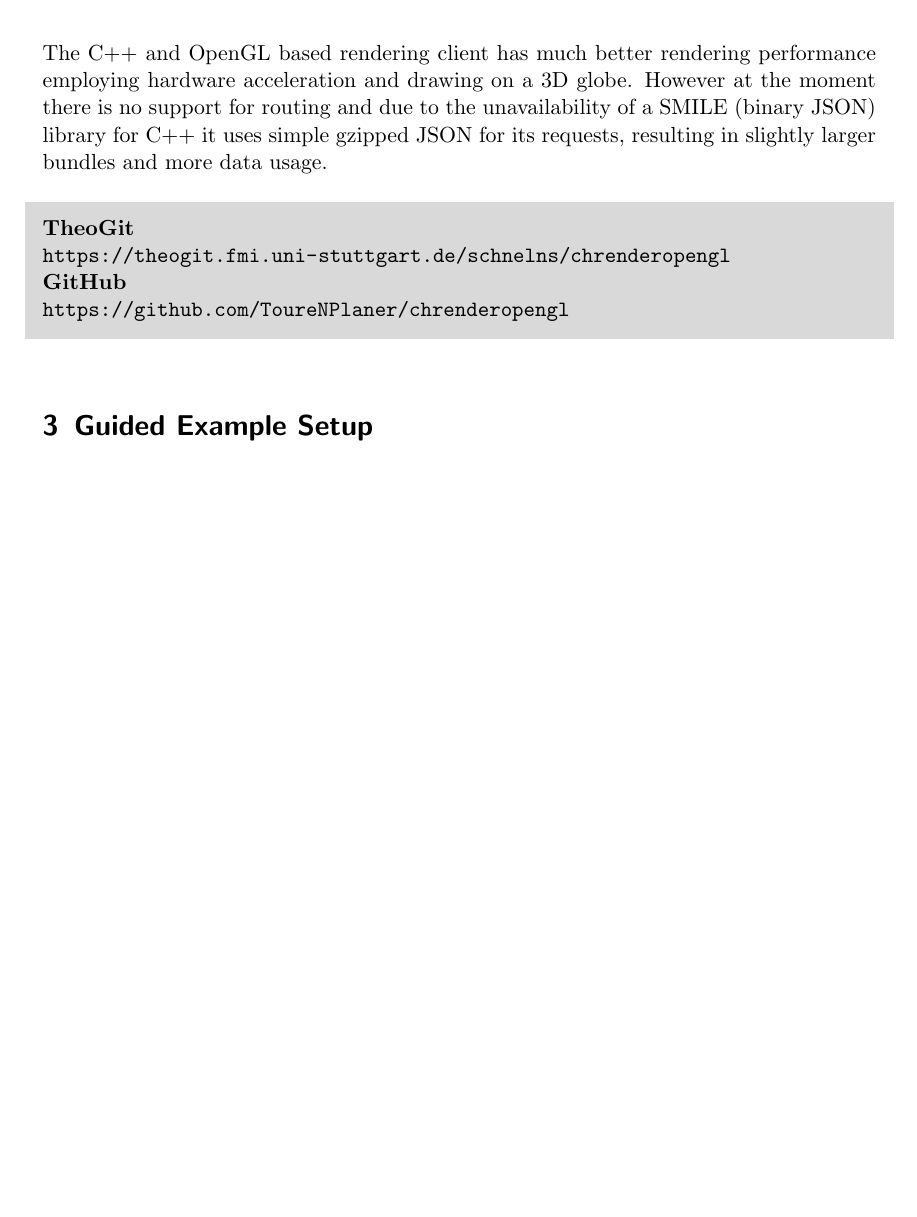
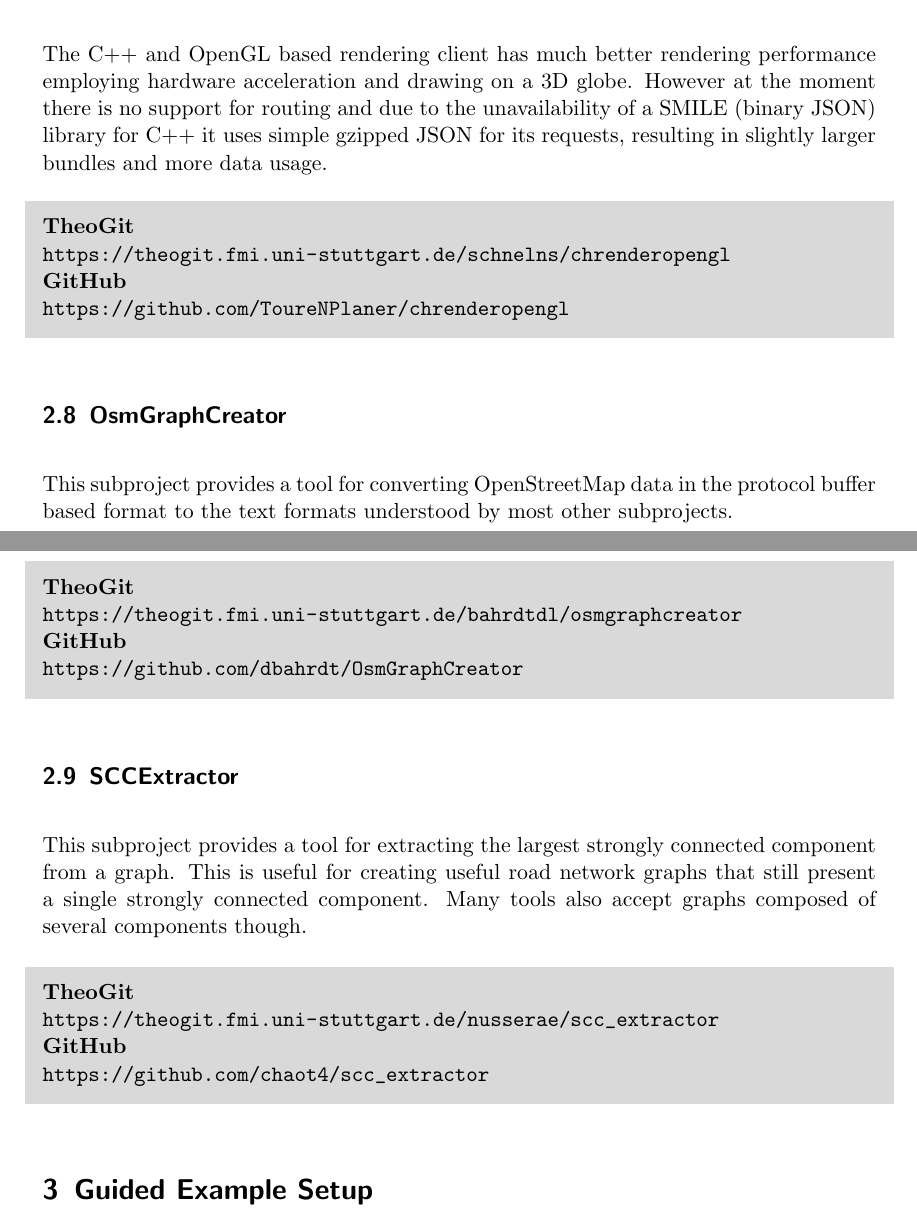
Before and after one commit to ToureNPlaner/tourenplaner-doc, a LaTeX document (OverviewManual/overviewmanual.tex): part of page 5 of 5 before the commit and two parts of pages 5 and 6 of 6 after it, the two joined at a grey line, cut so that both start at the same text, the shorter picture padded with empty space. Compiled offline with pdfLaTeX.

Commit message:
Add sections on scc_extractor and OsmGraphCreator

```diff
--- a/OverviewManual/overviewmanual.tex
+++ b/OverviewManual/overviewmanual.tex
@@ -120,6 +120,17 @@
 (binary JSON) library for C++ it uses simple gzipped JSON for its requests,
 resulting in slightly larger bundles and more data usage.
 \repobox{https://theogit.fmi.uni-stuttgart.de/schnelns/chrenderopengl}{https://github.com/ToureNPlaner/chrenderopengl}
+\subsection{OsmGraphCreator}
+This subproject provides a tool for converting OpenStreetMap data in the
+protocol buffer based format to the text formats understood by most other
+subprojects.
+\repobox{https://theogit.fmi.uni-stuttgart.de/bahrdtdl/osmgraphcreator}{https://github.com/dbahrdt/OsmGraphCreator}
+\subsection{SCCExtractor}
+This subproject provides a tool for extracting the largest strongly connected
+component from a graph. This is useful for creating useful road network graphs
+that still present a single strongly connected component. Many tools also
+accept graphs composed of several components though.
+\repobox{https://theogit.fmi.uni-stuttgart.de/nusserae/scc\_extractor}{https://github.com/chaot4/scc\_extractor}
 \section{Guided Example Setup}
 \label{sec:setup}
 \end{document}
```
